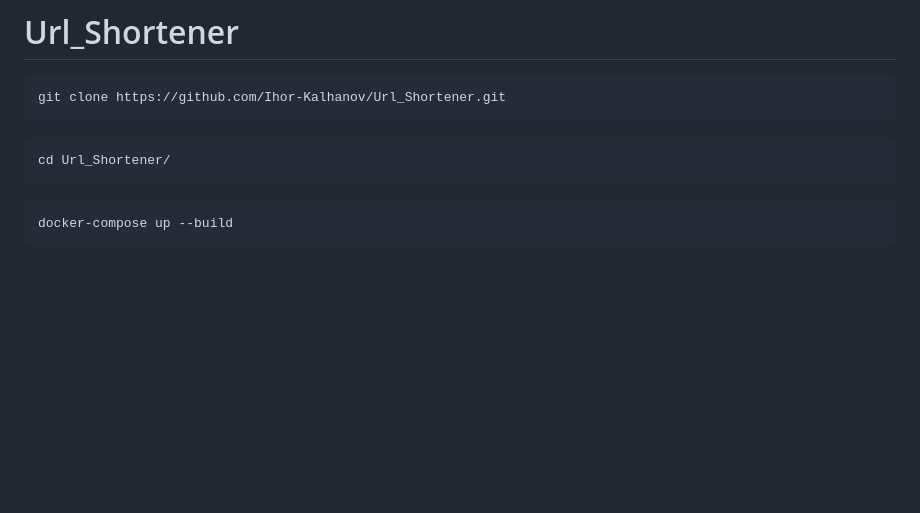
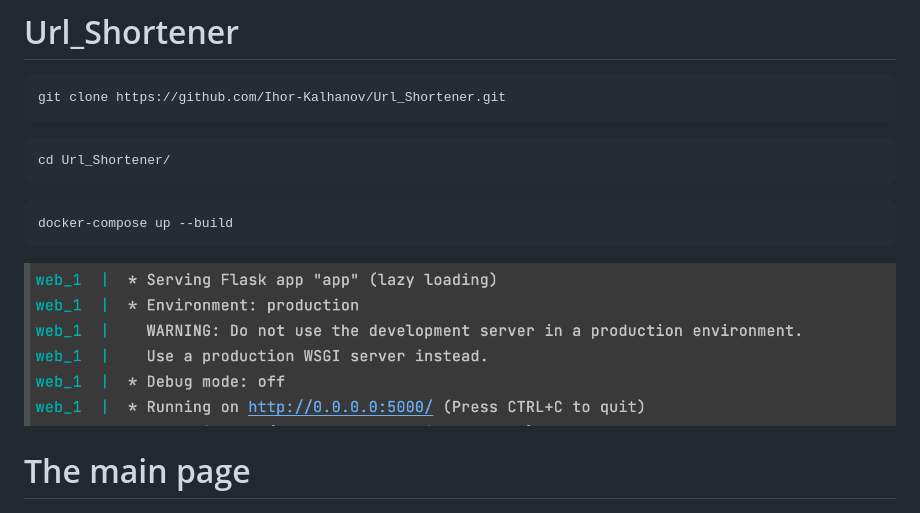
Before and after one commit to Ihor-Kalhanov/Url_Shortener, a Markdown page: README.md, the part around the change. Drawn GitHub-style; pictures changed too: docker_is_running.png (added); blank space fills up the shorter version.

Commit message:
updated container and readme

`````diff
--- a/README.md
+++ b/README.md
@@ -9,7 +9,11 @@ cd Url_Shortener/
 ```
 docker-compose up --build
 ````
+  ![plot](docker_is_running.png)
 
+
+
+<h1>The main page</h1>
 
   ![plot](main.png)
 
`````
Also changed, not shown: 5 other files.
